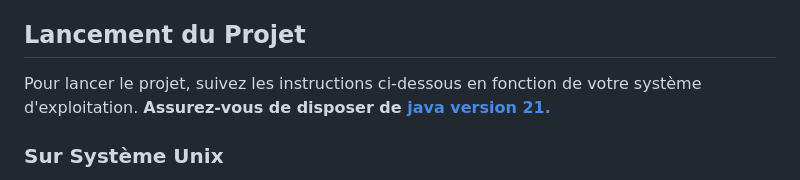
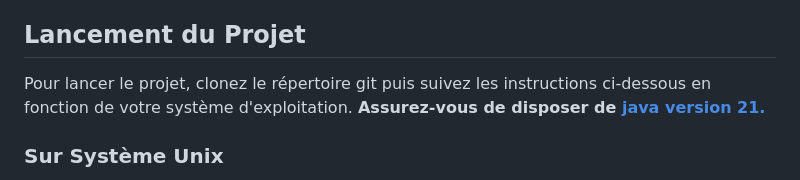
Before and after one commit to evairson/catan, a Markdown page: README.md, the part around the change. GitHub-like rendering.

```diff
--- a/README.md
+++ b/README.md
@@ -14,7 +14,7 @@ Ce projet est une implémentation numérique du célèbre jeu de société Catan
 
 ## Lancement du Projet
 
-Pour lancer le projet, suivez les instructions ci-dessous en fonction de votre système d'exploitation.
+Pour lancer le projet, clonez le répertoire git puis suivez les instructions ci-dessous en fonction de votre système d'exploitation.
 **Assurez-vous de disposer de [java version 21.](https://www.oracle.com/java/technologies/downloads/#java21)**
 
 ### Sur Système Unix
```
